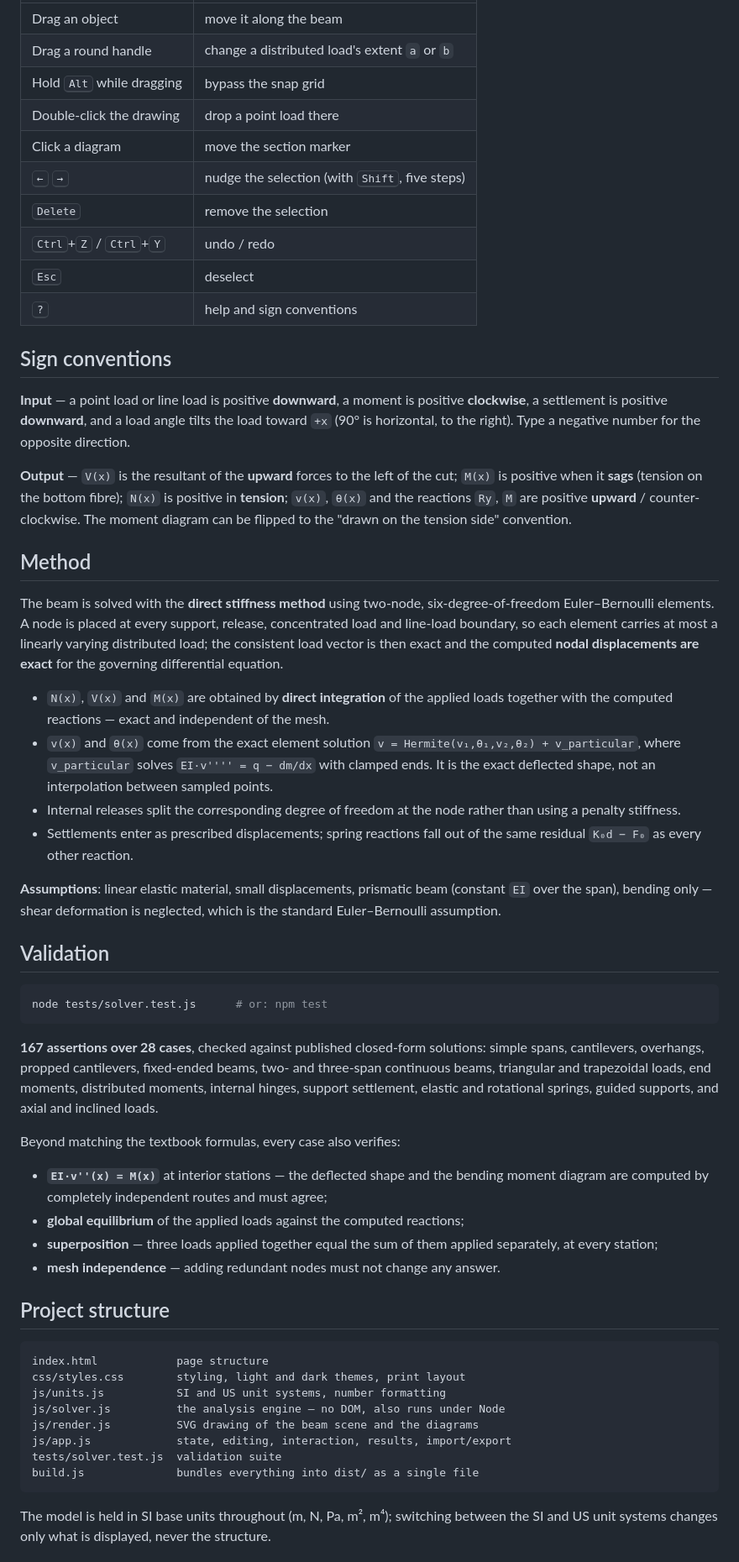
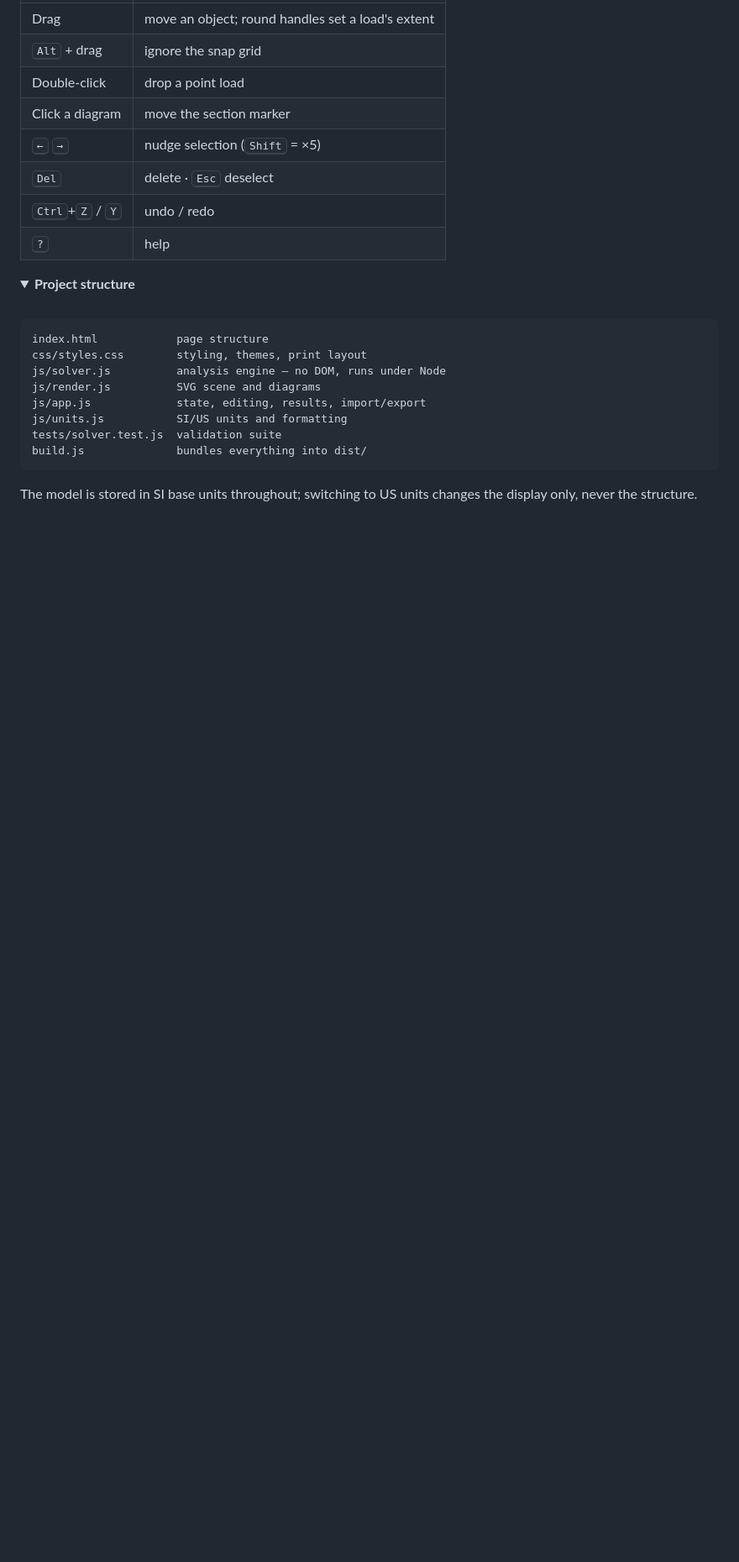
Before and after one commit to mojtaba-ja/interactive-2d-beam-solver, a Markdown page: README.md, the part around one of its changes. Shown at 84% size. Drawn GitHub-style; folded sections open; blank space fills up the shorter version.

````diff
--- a/README.md
+++ b/README.md
@@ -83,87 +102,32 @@ node build.js
 
 | | |
 |---|---|
-| Drag an object | move it along the beam |
-| Drag a round handle | change a distributed load's extent `a` or `b` |
-| Hold <kbd>Alt</kbd> while dragging | bypass the snap grid |
-| Double-click the drawing | drop a point load there |
+| Drag | move an object; round handles set a load's extent |
+| <kbd>Alt</kbd> + drag | ignore the snap grid |
+| Double-click | drop a point load |
 | Click a diagram | move the section marker |
-| <kbd>←</kbd> <kbd>→</kbd> | nudge the selection (with <kbd>Shift</kbd>, five steps) |
-| <kbd>Delete</kbd> | remove the selection |
-| <kbd>Ctrl</kbd>+<kbd>Z</kbd> / <kbd>Ctrl</kbd>+<kbd>Y</kbd> | undo / redo |
-| <kbd>Esc</kbd> | deselect |
-| <kbd>?</kbd> | help and sign conventions |
+| <kbd>←</kbd> <kbd>→</kbd> | nudge selection (<kbd>Shift</kbd> = ×5) |
+| <kbd>Del</kbd> | delete · <kbd>Esc</kbd> deselect |
+| <kbd>Ctrl</kbd>+<kbd>Z</kbd> / <kbd>Y</kbd> | undo / redo |
+| <kbd>?</kbd> | help |
 
-## Sign conventions
+</details>
 
-**Input** — a point load or line load is positive **downward**, a moment is positive
-**clockwise**, a settlement is positive **downward**, and a load angle tilts the load
-toward `+x` (90° is horizontal, to the right). Type a negative number for the
-opposite direction.
+<details>
+<summary><b>Project structure</b></summary>
 
-**Output** — `V(x)` is the resultant of the **upward** forces to the left of the cut;
-`M(x)` is positive when it **sags** (tension on the bottom fibre); `N(x)` is positive
-in **tension**; `v(x)`, `θ(x)` and the reactions `Ry`, `M` are positive **upward** /
-counter-clockwise. The moment diagram can be flipped to the "drawn on the tension
-side" convention.
-
-## Method
-
-The beam is solved with the **direct stiffness method** using two-node,
-six-degree-of-freedom Euler–Bernoulli elements. A node is placed at every support,
-release, concentrated load and line-load boundary, so each element carries at most a
-linearly varying distributed load; the consistent load vector is then exact and the
-computed **nodal displacements are exact** for the governing differential equation.
-
-- `N(x)`, `V(x)` and `M(x)` are obtained by **direct integration** of the applied
-  loads together with the computed reactions — exact and independent of the mesh.
-- `v(x)` and `θ(x)` come from the exact element solution
-  `v = Hermite(v₁,θ₁,v₂,θ₂) + v_particular`, where `v_particular` solves
-  `EI·v'''' = q − dm/dx` with clamped ends. It is the exact deflected shape, not an
-  interpolation between sampled points.
-- Internal releases split the corresponding degree of freedom at the node rather than
-  using a penalty stiffness.
-- Settlements enter as prescribed displacements; spring reactions fall out of the
-  same residual `K₀d − F₀` as every other reaction.
-
-**Assumptions**: linear elastic material, small displacements, prismatic beam
-(constant `EI` over the span), bending only — shear deformation is neglected, which
-is the standard Euler–Bernoulli assumption.
-
-## Validation
-
-```bash
-node tests/solver.test.js      # or: npm test
-```
-
-**167 assertions over 28 cases**, checked against published closed-form solutions:
-simple spans, cantilevers, overhangs, propped cantilevers, fixed-ended beams, two-
-and three-span continuous beams, triangular and trapezoidal loads, end moments,
-distributed moments, internal hinges, support settlement, elastic and rotational
-springs, guided supports, and axial and inclined loads.
-
-Beyond matching the textbook formulas, every case also verifies:
-
-- **`EI·v''(x) = M(x)`** at interior stations — the deflected shape and the bending
-  moment diagram are computed by completely independent routes and must agree;
-- **global equilibrium** of the applied loads against the computed reactions;
-- **superposition** — three loads applied together equal the sum of them applied
-  separately, at every station;
-- **mesh independence** — adding redundant nodes must not change any answer.
-
-## Project structure
+<br>
 
 ```
 index.html            page structure
-css/styles.css        styling, light and dark themes, print layout
-js/units.js           SI and US unit systems, number formatting
-js/solver.js          the analysis engine — no DOM, also runs under Node
-js/render.js          SVG drawing of the beam scene and the diagrams
-js/app.js             state, editing, interaction, results, import/export
+css/styles.css        styling, themes, print layout
+js/solver.js          analysis engine — no DOM, runs under Node
+js/render.js          SVG scene and diagrams
+js/app.js             state, editing, results, import/export
+js/units.js           SI/US units and formatting
 tests/solver.test.js  validation suite
-build.js              bundles everything into dist/ as a single file
+build.js              bundles everything into dist/
 ```
 
-The model is held in SI base units throughout (m, N, Pa, m², m⁴); switching between
-the SI and US unit systems changes only what is displayed, never the structure.
+The model is stored in SI base units throughout; switching to US units changes the display only, never the structure.
 
````
Also changed, not shown: other parts of README.md (+76 -55 lines).
